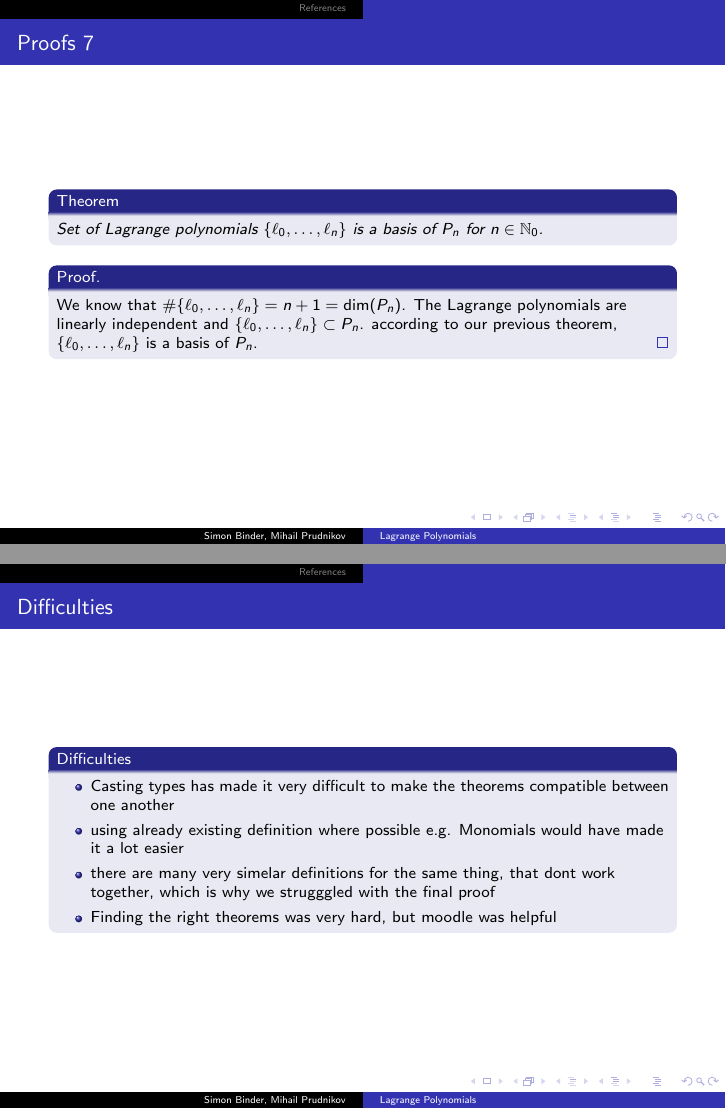
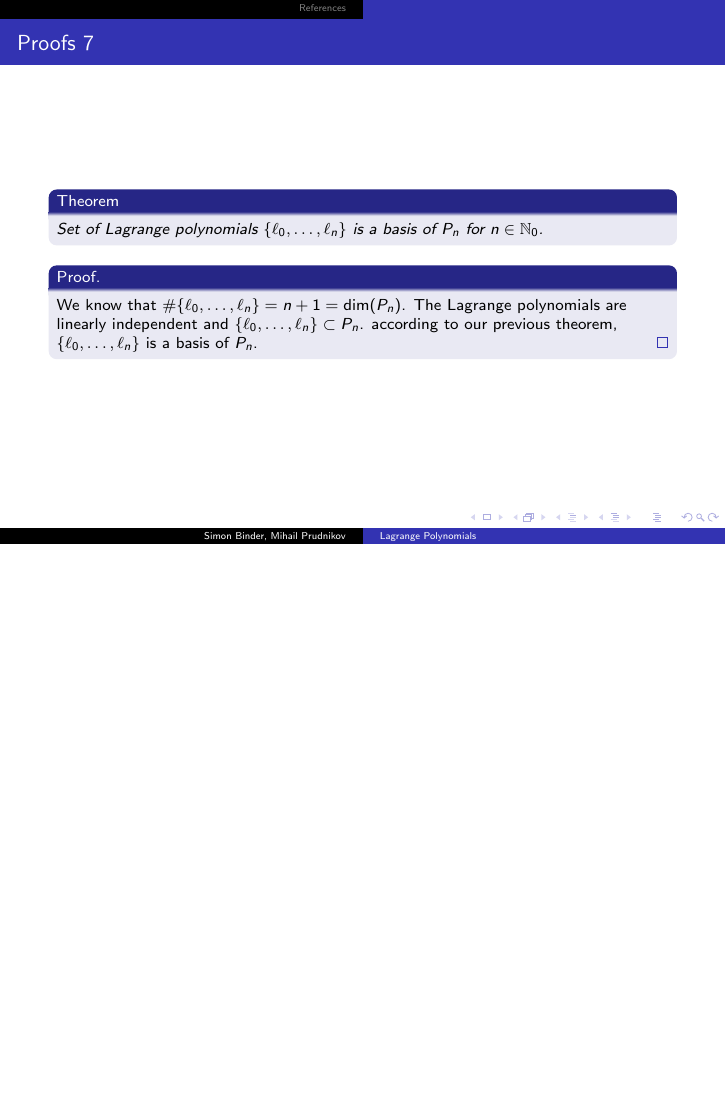
Before and after one commit to matematiflo/CompAssistedMath2024, LaTeX slides (Lean/Projects/09. Lagrange polynomials (Linear Algebra 1)/presentation/template_Beamer.tex): pages 11 and 12 of 13 before the commit and page 11 of 12 after it, the two joined at a grey line, the shorter picture padded with empty space. Compiled offline with pdfLaTeX.

Commit message:
pres done

```diff
--- a/Lean/Projects/09. Lagrange polynomials (Linear Algebra 1)/presentation/template_Beamer.tex
+++ b/Lean/Projects/09. Lagrange polynomials (Linear Algebra 1)/presentation/template_Beamer.tex
@@ -153,16 +153,6 @@
 			\end{proof}
 		\end{frame}
 
-		\begin{frame}{Difficulties}
-			\begin{block}{Difficulties}
-				\begin{itemize}
-					\item Casting types has made it very difficult to make the theorems compatible between one another
-					\item using already existing definition where possible e.g. Monomials would have made it a lot easier
-					\item there are many very simelar definitions for the same thing, that dont work together, which is why we strugggled with the final proof
-					\item Finding the right theorems was very hard, but moodle was helpful
-				\end{itemize}
-			\end{block}
-		\end{frame}
 		\begin{frame}{Sources}
 			\begin{thebibliography}{9}
 				\setbeamertemplate{bibliography item}[number]
```
Also changed, not shown: Lean/Projects/09. Lagrange polynomials (Linear Algebra 1)/Simon-Mischa-Lagrange.pdf, Lean/Projects/09. Lagrange polynomials (Linear Algebra 1)/presentation/template_Beamer.pdf, 4 other files.
